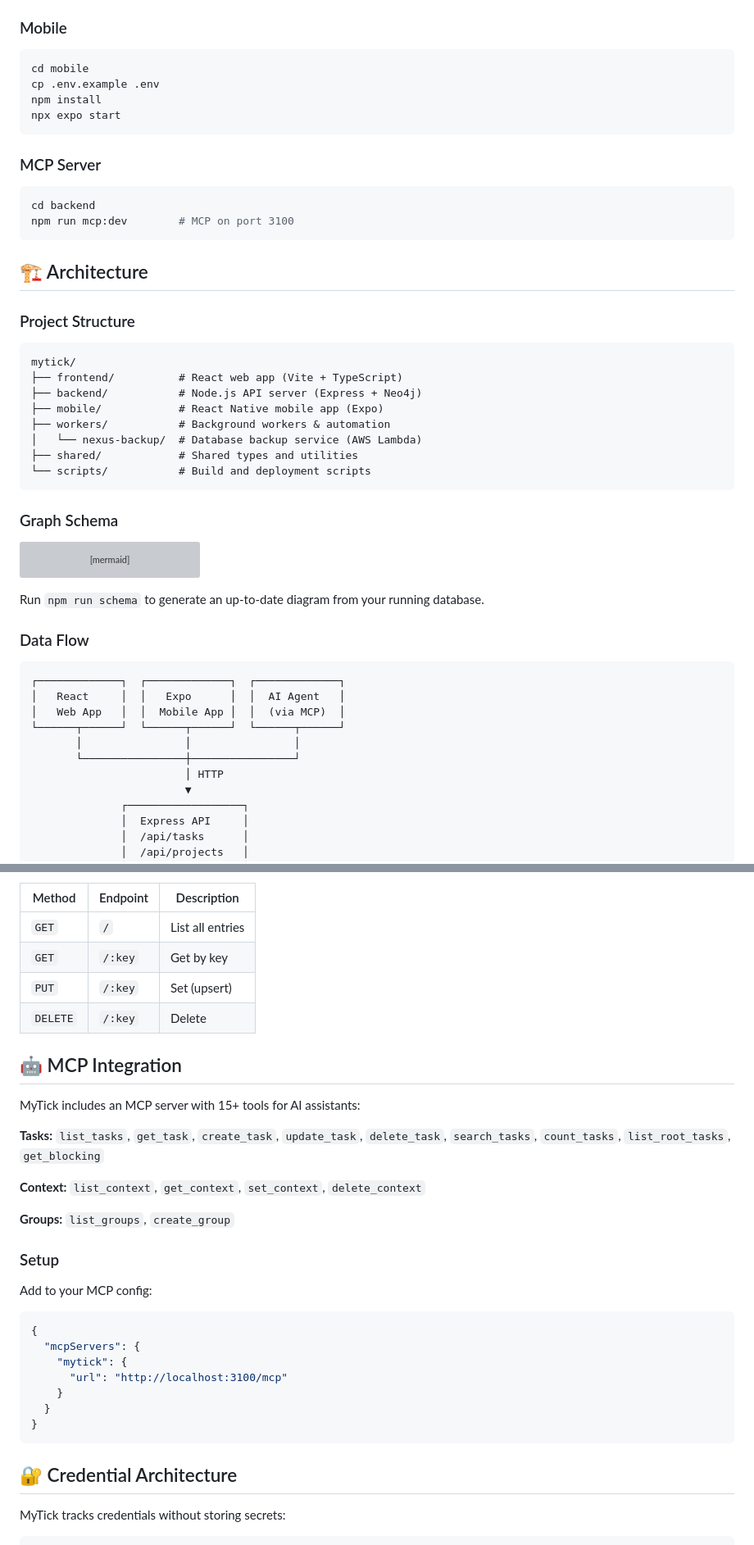
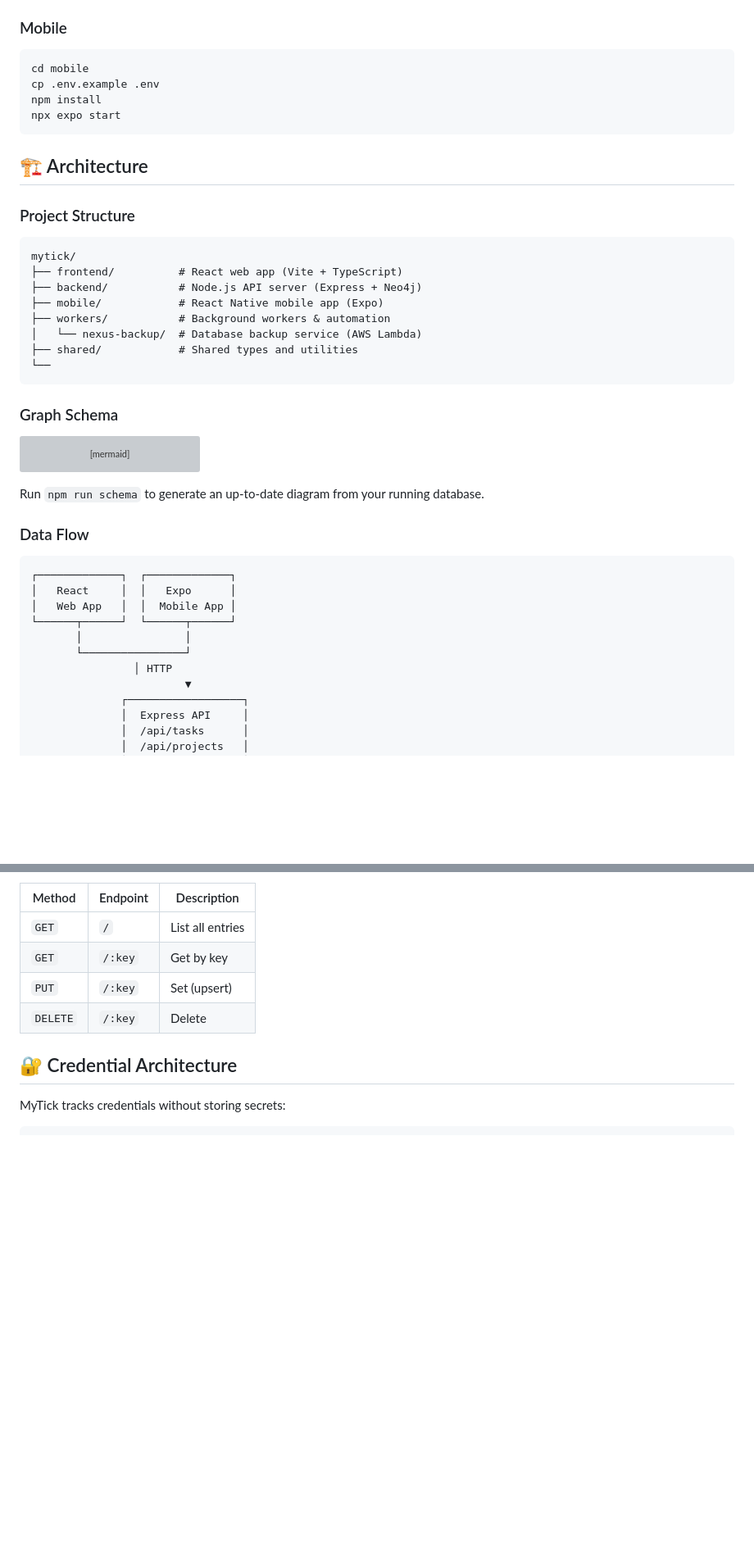
Before and after one commit to ProgramIsFun/mytick, a Markdown page: README.md, 2 parts joined by grey strips. Shown at 82% size. Rendered like a GitHub page; blank space fills up the shorter version; grey boxes are pictures that could not be loaded.

Commit message:
docs: remove stale MCP, LICENSE, and scripts references from README

````diff
--- a/README.md
+++ b/README.md
@@ -78,13 +75,6 @@ npm install
 npx expo start
 ```
 
-### MCP Server
-
-```bash
-cd backend
-npm run mcp:dev        # MCP on port 3100
-```
-
 ## 🏗️ Architecture
 
 ### Project Structure
@@ -97,7 +87,7 @@ mytick/
 ├── workers/           # Background workers & automation
 │   └── nexus-backup/  # Database backup service (AWS Lambda)
 ├── shared/            # Shared types and utilities
-└── scripts/           # Build and deployment scripts
+└──
 ```
 
 ### Graph Schema
@@ -132,13 +122,13 @@ Run `npm run schema` to generate an up-to-date diagram from your running databas
 ### Data Flow
 
 ```
-┌─────────────┐  ┌─────────────┐  ┌─────────────┐
-│   React     │  │   Expo      │  │  AI Agent   │
-│   Web App   │  │  Mobile App │  │  (via MCP)  │
-└──────┬──────┘  └──────┬──────┘  └──────┬──────┘
-       │                │                │
-       └────────────────┼────────────────┘
-                        │ HTTP
+┌─────────────┐  ┌─────────────┐
+│   React     │  │   Expo      │
+│   Web App   │  │  Mobile App │
+└──────┬──────┘  └──────┬──────┘
+       │                │
+       └────────────────┘
+                │ HTTP
                         ▼
               ┌──────────────────┐
               │  Express API     │
@@ -198,29 +188,6 @@ Run `npm run schema` to generate an up-to-date diagram from your running databas
 | `PUT` | `/:key` | Set (upsert) |
 | `DELETE` | `/:key` | Delete |
 
-## 🤖 MCP Integration
-
-MyTick includes an MCP server with 15+ tools for AI assistants:
-
-**Tasks:** `list_tasks`, `get_task`, `create_task`, `update_task`, `delete_task`, `search_tasks`, `count_tasks`, `list_root_tasks`, `get_blocking`
-
-**Context:** `list_context`, `get_context`, `set_context`, `delete_context`
-
-**Groups:** `list_groups`, `create_group`
-
-### Setup
-
-Add to your MCP config:
-```json
-{
-  "mcpServers": {
-    "mytick": {
-      "url": "http://localhost:3100/mcp"
-    }
-  }
-}
-```
-
 ## 🔐 Credential Architecture
 
 MyTick tracks credentials without storing secrets:
````
Also changed, not shown: other parts of README.md (+2 -5 lines).
